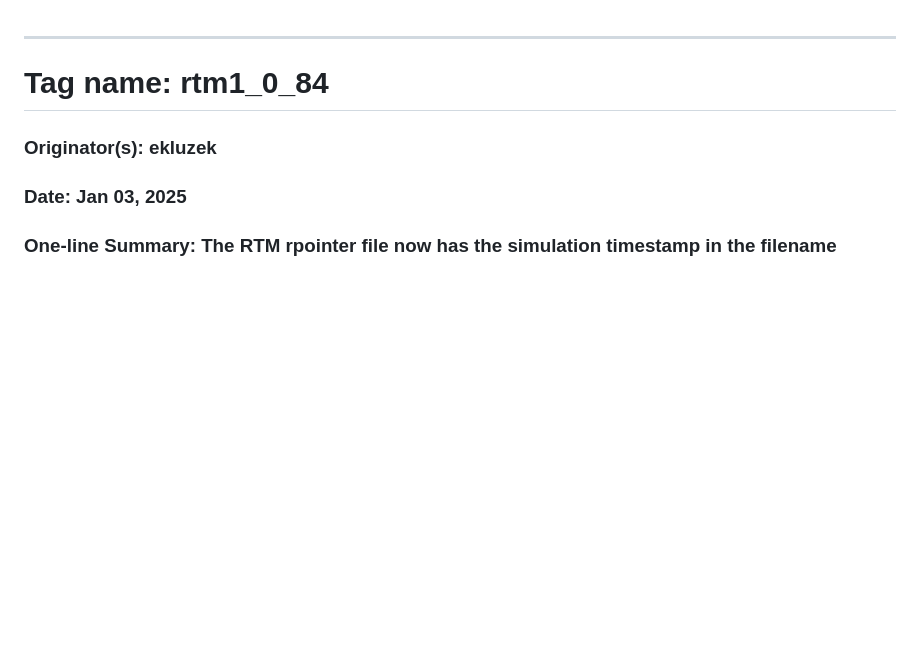
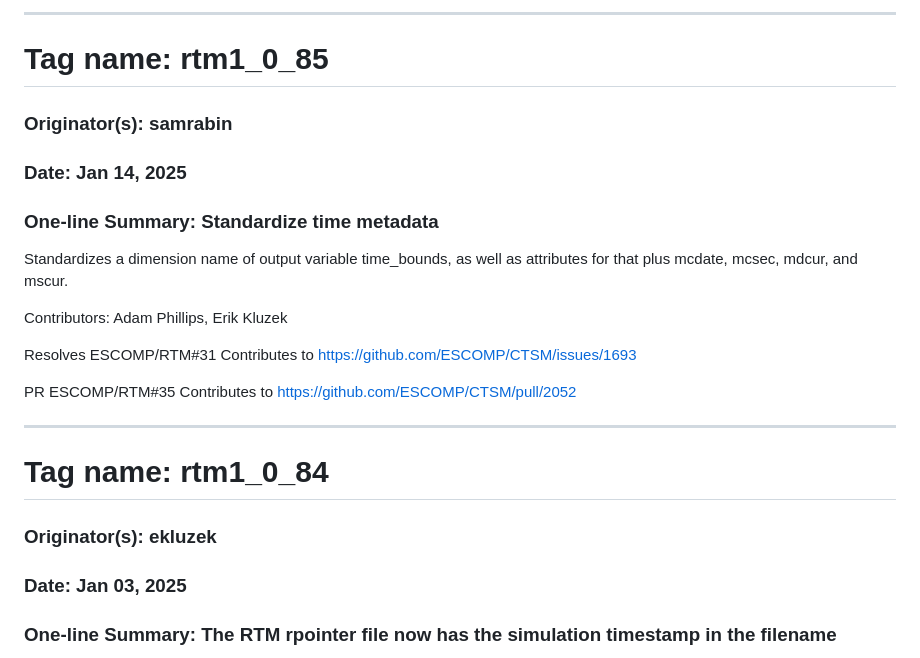
Before and after one commit to ESCOMP/RTM, a Markdown page: docs/ChangeLog.md, the part around the change. Rendered like a GitHub page; blank space fills up the shorter version.

Commit message:
Update ChangeLog

```diff
--- a/docs/ChangeLog.md
+++ b/docs/ChangeLog.md
@@ -1,3 +1,20 @@
+<hr>
+
+# Tag name:  rtm1_0_85
+### Originator(s): samrabin
+### Date: Jan 14, 2025
+### One-line Summary: Standardize time metadata
+
+Standardizes a dimension name of output variable time_bounds, as well as attributes for that plus mcdate, mcsec, mdcur, and mscur.
+
+Contributors: Adam Phillips, Erik Kluzek
+
+Resolves ESCOMP/RTM#31
+Contributes to https://github.com/ESCOMP/CTSM/issues/1693
+
+PR ESCOMP/RTM#35
+Contributes to https://github.com/ESCOMP/CTSM/pull/2052
+
 <hr>
 
 # Tag name:  rtm1_0_84
```
